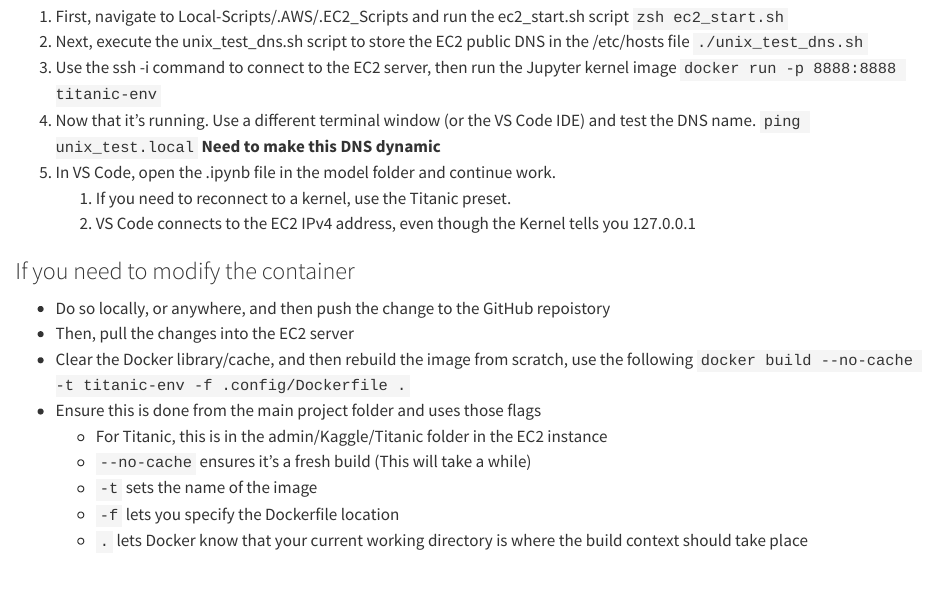
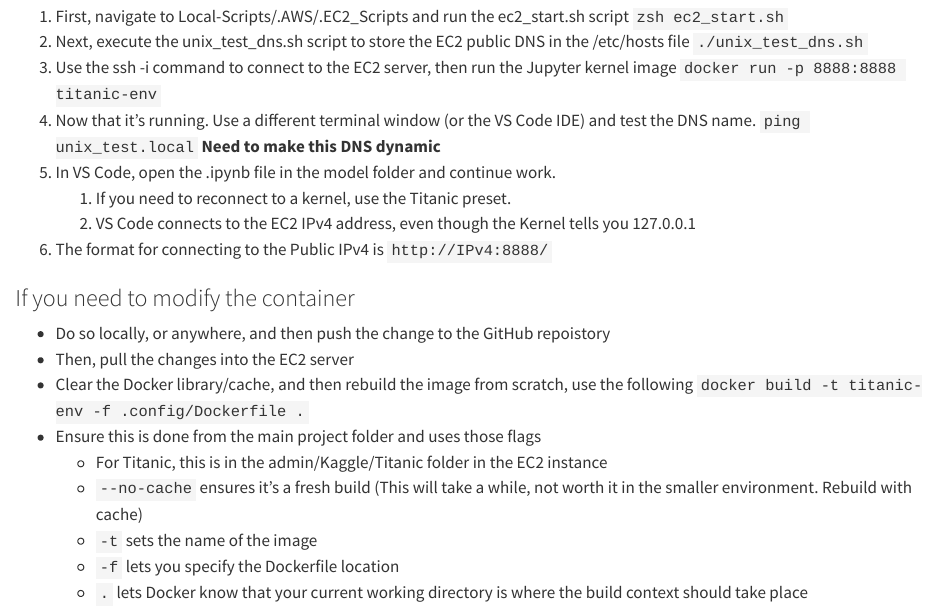
Before and after one commit to ChrisKornaros/Kaggle, a Quarto document (Titanic/notes.qmd): the page in a window 1100 px wide, from 100 px down. Rendered offline with R 4.5, knitr and Pandoc in place of Quarto, with nearby package versions.

````diff
--- a/Titanic/notes.qmd
+++ b/Titanic/notes.qmd
@@ -11,16 +11,17 @@
 5. In VS Code, open the .ipynb file in the model folder and continue work.
    1. If you need to reconnect to a kernel, use the Titanic preset.
    2. VS Code connects to the EC2 IPv4 address, even though the Kernel tells you 127.0.0.1
+6. The format for connecting to the Public IPv4 is `http://IPv4:8888/`
 :::
 
 ### If you need to modify the container
 - Do so locally, or anywhere, and then push the change to the GitHub repoistory
 - Then, pull the changes into the EC2 server
 - Clear the Docker library/cache, and then rebuild the image from scratch, use the following
-```docker build --no-cache -t titanic-env -f .config/Dockerfile .```
+```docker build -t titanic-env -f .config/Dockerfile .```
 - Ensure this is done from the main project folder and uses those flags
   - For Titanic, this is in the admin/Kaggle/Titanic folder in the EC2 instance
-  - `--no-cache` ensures it's a fresh build (This will take a while)
+  - `--no-cache` ensures it's a fresh build (This will take a while, not worth it in the smaller environment. Rebuild with cache)
   - `-t` sets the name of the image
   - `-f` lets you specify the Dockerfile location
   - `.` lets Docker know that your current working directory is where the build context should take place
````
Also changed, not shown: 3 other files.
